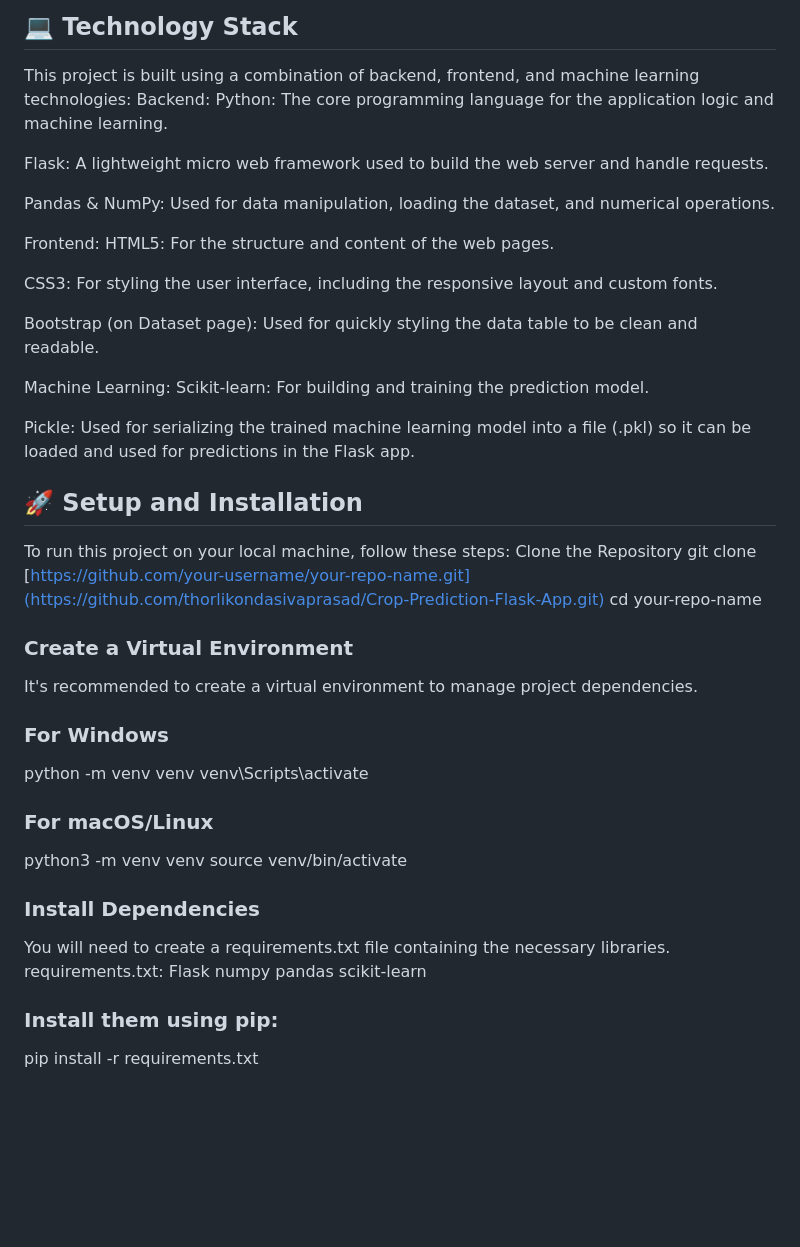
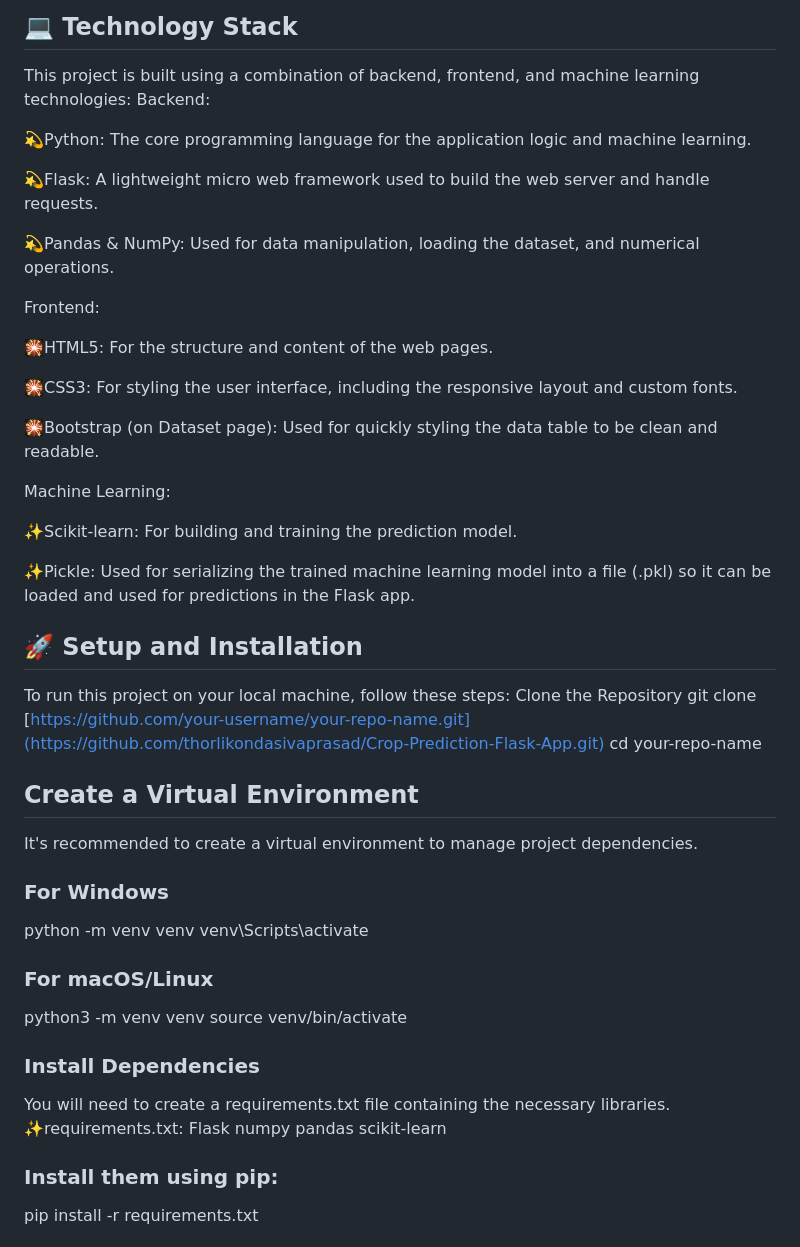
Before and after one commit to thorlikondasivaprasad/Crop-Prediction-Flask-App, a Markdown page: README.md, the part around the change printed below. Drawn GitHub-style; blank space fills up the shorter version.

```diff
--- a/README.md
+++ b/README.md
@@ -33,23 +33,26 @@ Rainfall: Rainfall in mm.
 ## 💻 Technology Stack
 This project is built using a combination of backend, frontend, and machine learning technologies:
 Backend:
-Python: The core programming language for the application logic and machine learning.
 
-Flask: A lightweight micro web framework used to build the web server and handle requests.
+💫Python: The core programming language for the application logic and machine learning.
 
-Pandas & NumPy: Used for data manipulation, loading the dataset, and numerical operations.
+💫Flask: A lightweight micro web framework used to build the web server and handle requests.
+
+💫Pandas & NumPy: Used for data manipulation, loading the dataset, and numerical operations.
 
 Frontend:
-HTML5: For the structure and content of the web pages.
 
-CSS3: For styling the user interface, including the responsive layout and custom fonts.
+🎇HTML5: For the structure and content of the web pages.
 
-Bootstrap (on Dataset page): Used for quickly styling the data table to be clean and readable.
+🎇CSS3: For styling the user interface, including the responsive layout and custom fonts.
+
+🎇Bootstrap (on Dataset page): Used for quickly styling the data table to be clean and readable.
 
 Machine Learning:
-Scikit-learn: For building and training the prediction model.
 
-Pickle: Used for serializing the trained machine learning model into a file (.pkl) so it can be loaded and used for predictions in the Flask app.
+✨Scikit-learn: For building and training the prediction model.
+
+✨Pickle: Used for serializing the trained machine learning model into a file (.pkl) so it can be loaded and used for predictions in the Flask app.
 
 ## 🚀 Setup and Installation
 
@@ -59,7 +62,7 @@ git clone [https://github.com/your-username/your-repo-name.git](https://github.c
 cd your-repo-name
 
 
-### Create a Virtual Environment
+## Create a Virtual Environment
 It's recommended to create a virtual environment to manage project dependencies.
 
 ### For Windows
@@ -72,7 +75,7 @@ source venv/bin/activate
 
 ### Install Dependencies
 You will need to create a requirements.txt file containing the necessary libraries.
-requirements.txt:
+✨requirements.txt:
 Flask
 numpy
 pandas
```
Also changed, not shown: other parts of README.md (+1 -1 lines).
